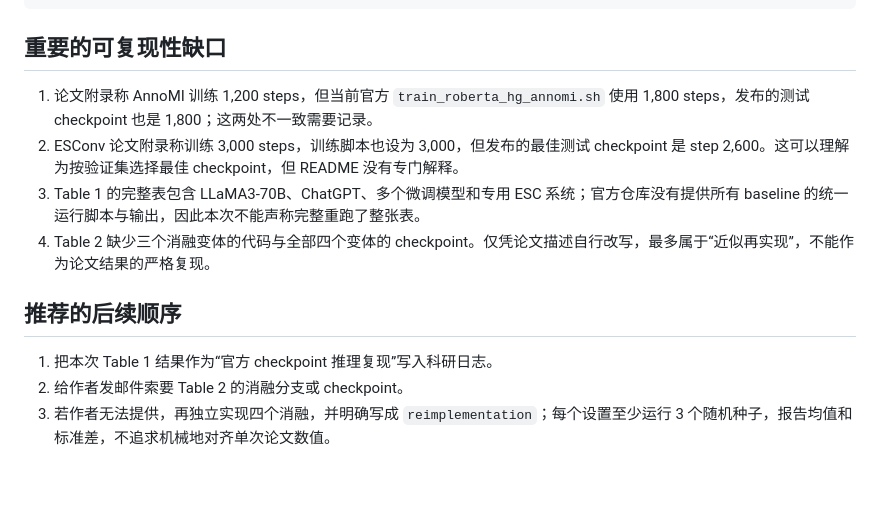
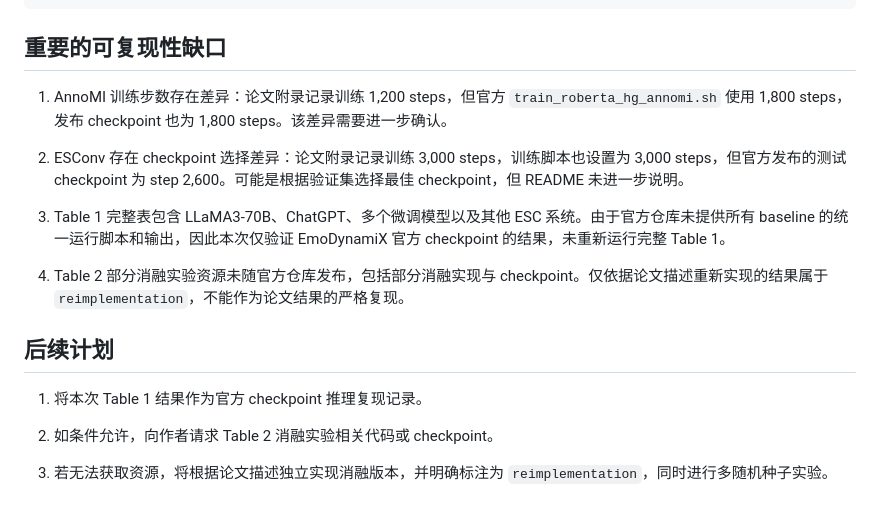
Before and after one commit to Cx330-cloud1/llm-research-reproduction, a Markdown page: reproductions/EmoDynamiX_Table1_Table2_Reproduction/README.md, the part around the change. Drawn GitHub-style; blank space fills up the shorter version.

```diff
--- a/reproductions/EmoDynamiX_Table1_Table2_Reproduction/README.md
+++ b/reproductions/EmoDynamiX_Table1_Table2_Reproduction/README.md
@@ -86,13 +86,19 @@ roberta-hg-annomi-preprocessed-logs/result.json
 
 ## 重要的可复现性缺口
 
-1. 论文附录称 AnnoMI 训练 1,200 steps，但当前官方 `train_roberta_hg_annomi.sh` 使用 1,800 steps，发布的测试 checkpoint 也是 1,800；这两处不一致需要记录。
-2. ESConv 论文附录称训练 3,000 steps，训练脚本也设为 3,000，但发布的最佳测试 checkpoint 是 step 2,600。这可以理解为按验证集选择最佳 checkpoint，但 README 没有专门解释。
-3. Table 1 的完整表包含 LLaMA3-70B、ChatGPT、多个微调模型和专用 ESC 系统；官方仓库没有提供所有 baseline 的统一运行脚本与输出，因此本次不能声称完整重跑了整张表。
-4. Table 2 缺少三个消融变体的代码与全部四个变体的 checkpoint。仅凭论文描述自行改写，最多属于“近似再实现”，不能作为论文结果的严格复现。
+1. AnnoMI 训练步数存在差异：论文附录记录训练 1,200 steps，但官方 `train_roberta_hg_annomi.sh` 使用 1,800 steps，发布 checkpoint 也为 1,800 steps。该差异需要进一步确认。
 
-## 推荐的后续顺序
+2. ESConv 存在 checkpoint 选择差异：论文附录记录训练 3,000 steps，训练脚本也设置为 3,000 steps，但官方发布的测试 checkpoint 为 step 2,600。可能是根据验证集选择最佳 checkpoint，但 README 未进一步说明。
 
-1. 把本次 Table 1 结果作为“官方 checkpoint 推理复现”写入科研日志。
-2. 给作者发邮件索要 Table 2 的消融分支或 checkpoint。
-3. 若作者无法提供，再独立实现四个消融，并明确写成 `reimplementation`；每个设置至少运行 3 个随机种子，报告均值和标准差，不追求机械地对齐单次论文数值。
+3. Table 1 完整表包含 LLaMA3-70B、ChatGPT、多个微调模型以及其他 ESC 系统。由于官方仓库未提供所有 baseline 的统一运行脚本和输出，因此本次仅验证 EmoDynamiX 官方 checkpoint 的结果，未重新运行完整 Table 1。
+
+4. Table 2 部分消融实验资源未随官方仓库发布，包括部分消融实现与 checkpoint。仅依据论文描述重新实现的结果属于 `reimplementation`，不能作为论文结果的严格复现。
+
+
+## 后续计划
+
+1. 将本次 Table 1 结果作为官方 checkpoint 推理复现记录。
+
+2. 如条件允许，向作者请求 Table 2 消融实验相关代码或 checkpoint。
+
+3. 若无法获取资源，将根据论文描述独立实现消融版本，并明确标注为 `reimplementation`，同时进行多随机种子实验。
```
